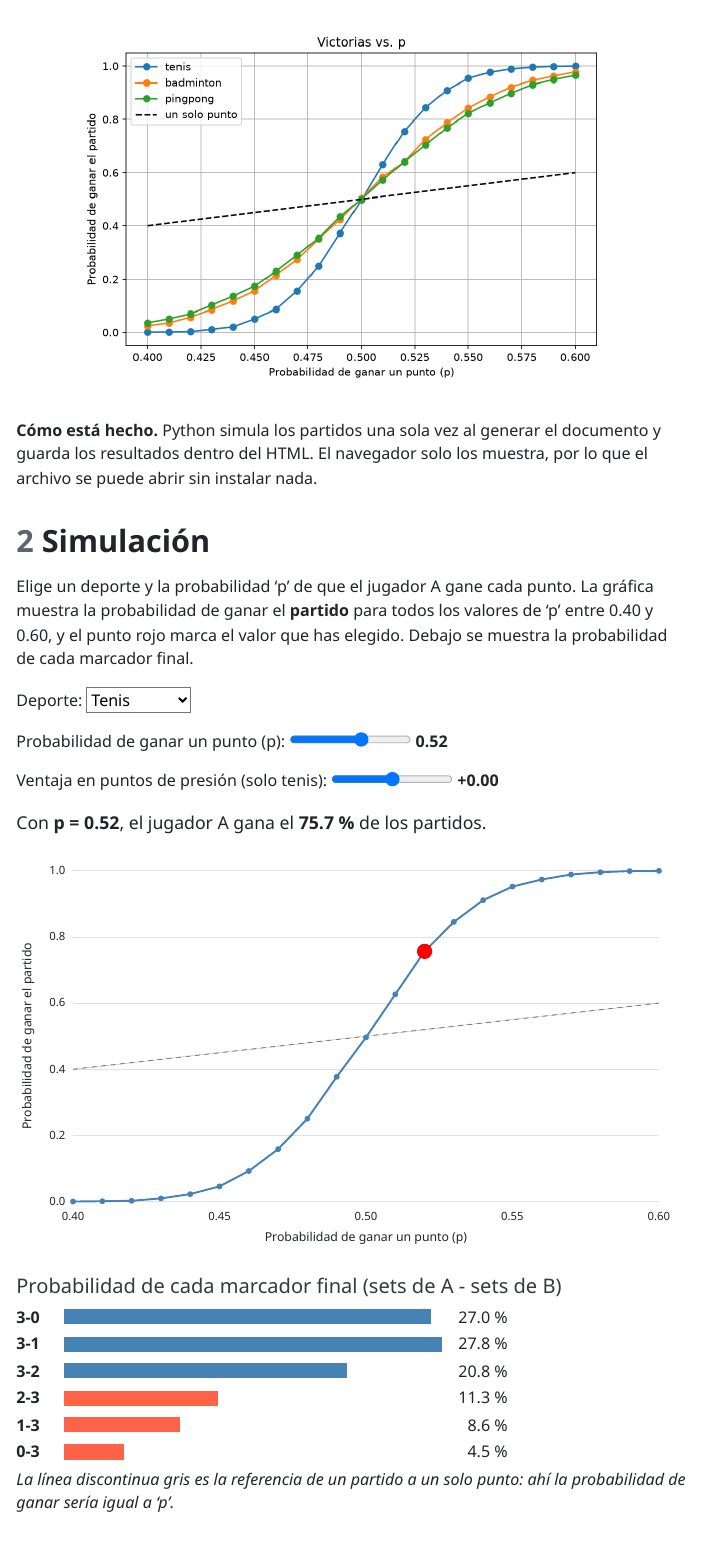
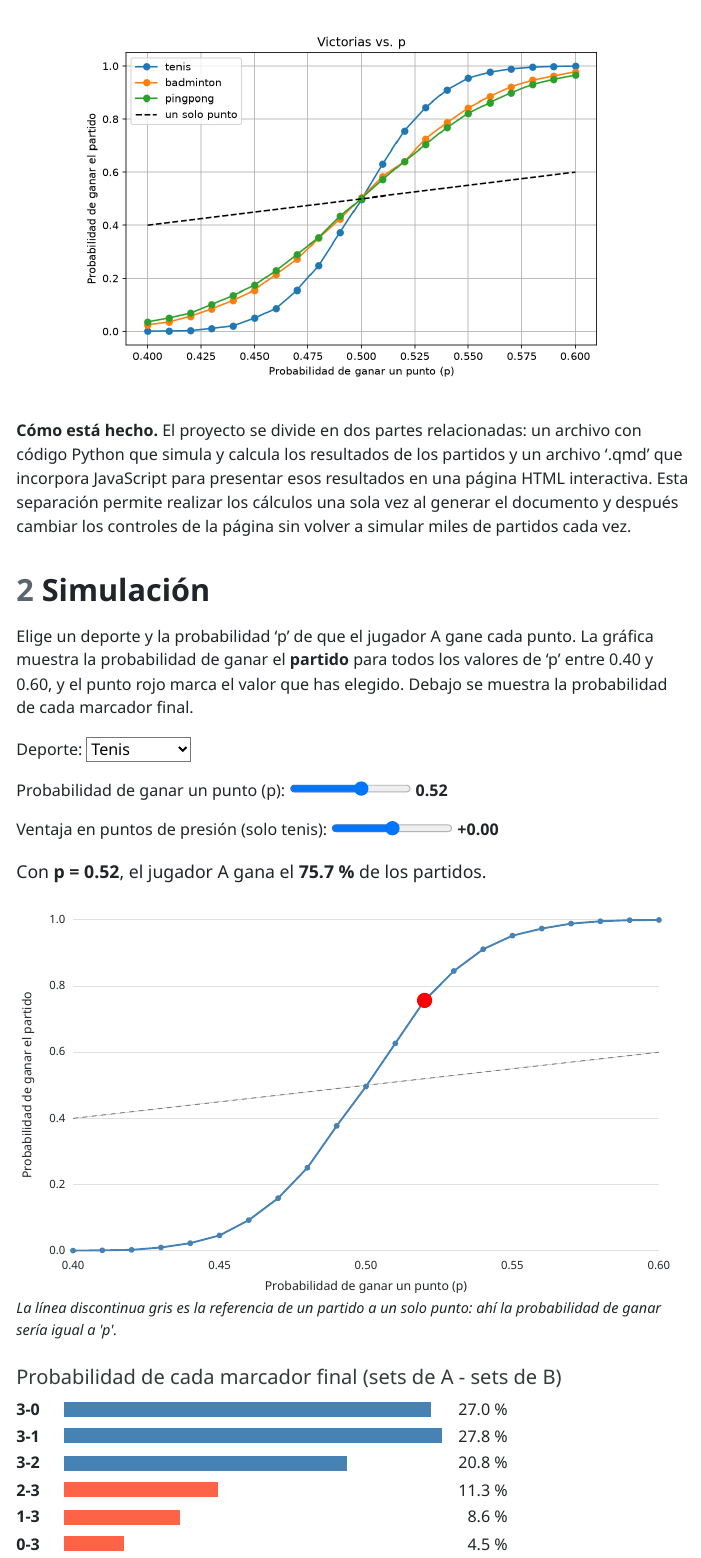
Before and after one commit to SportLab-Parable/ProbabilidadGanarTenis, a Quarto document (memoria.qmd): the page in a window 1100 px wide, from 1860 px down before the commit and from 1960 px down after it, so that both start at the same text. The pictures show the output file memoria.html that the author committed with the source, opened offline; menus at the side of the page are left out.

Commit message:
Revisión de la memoria y PDF.

````diff
--- a/memoria.qmd
+++ b/memoria.qmd
@@ -79,9 +81,7 @@
 
 ![](victorias_vs_p.png){width=90% fig-align="center"}
 
-**Cómo está hecho.** Python simula los partidos una sola vez al generar el
-documento y guarda los resultados dentro del HTML. El navegador solo los muestra,
-por lo que el archivo se puede abrir sin instalar nada.
+**Cómo está hecho.** El proyecto se divide en dos partes relacionadas: un archivo con código Python que simula y calcula los resultados de los partidos y un archivo '.qmd' que incorpora JavaScript para presentar esos resultados en una página HTML interactiva. Esta separación permite realizar los cálculos una sola vez al generar el documento y después cambiar los controles de la página sin volver a simular miles de partidos cada vez.
 
 # Simulación
 
@@ -140,6 +140,8 @@
     <b id="delta_val"></b></label></p>
   <p id="texto" style="font-size:1.1em"></p>
   <svg id="grafica" viewBox="0 0 700 420" style="max-width:700px; width:100%; color:inherit"></svg>
+  <p style="font-size:0.9em"><em>La línea discontinua gris es la referencia de un partido a un solo punto: ahí la
+  probabilidad de ganar sería igual a 'p'.</em></p>
   <h4>Probabilidad de cada marcador final (sets de A - sets de B)</h4>
   <div id="marcadores"></div>
 </div>
@@ -234,5 +236,3 @@
 display(HTML(PLANTILLA.replace("__DATOS__", json.dumps(filas))))
 ```
 
-*La línea discontinua gris es la referencia de un partido a un solo punto: ahí la
-probabilidad de ganar sería igual a 'p'.*
````
Also changed, not shown: memoria.html, memoria.pdf (added), memoria.qmd (14 more changed lines).
